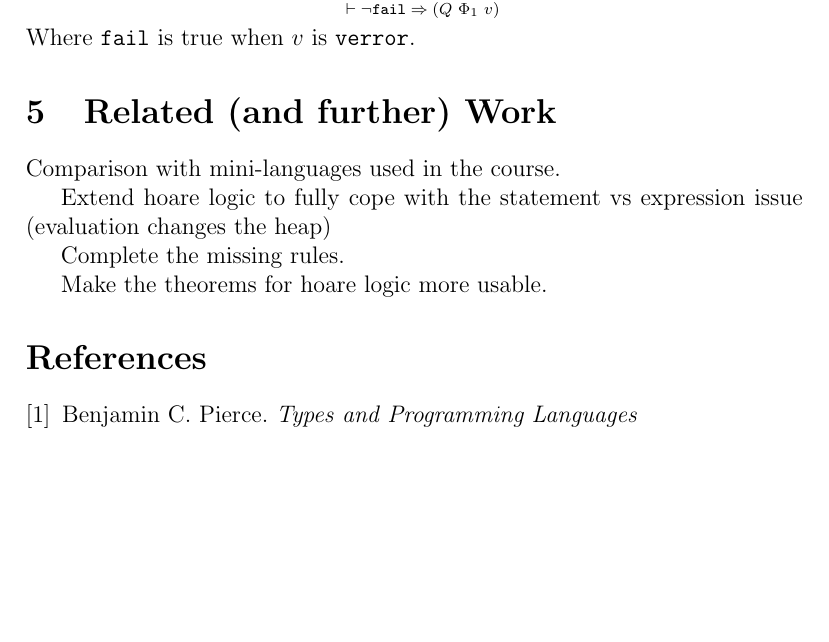
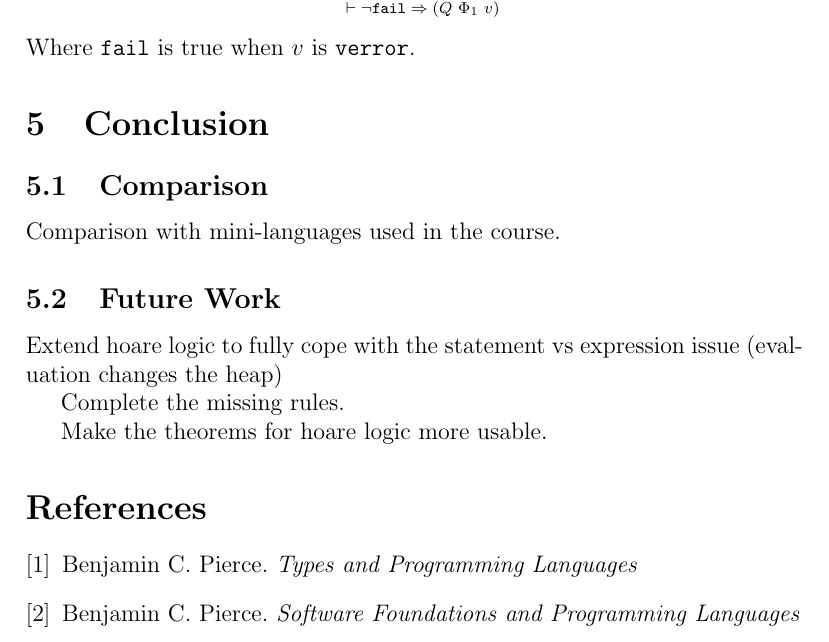
Before and after one commit to phile314/tpt-project, a LaTeX document (doc/report.tex): part of page 7 of 13, cut so that both start at the same text, the shorter picture padded with empty space. Compiled offline with pdfLaTeX.

Commit message:
Overview

```diff
--- a/doc/report.tex
+++ b/doc/report.tex
@@ -279,12 +278,12 @@ Partial interpretation is denoted by $ \left\langle P \right\rangle  S \left\lan
 \eproof
 Where \texttt{fail} is true when $v$ is \texttt{verror}.
 
+\section{Conclusion}
 
-
-\section{Related (and further) Work}
-
+\subsection{Comparison}
 Comparison with mini-languages used in the course.
 
+\subsection{Future Work}
 Extend hoare logic to fully cope with the statement vs expression issue (evaluation changes the heap)
 
 Complete the missing rules.
@@ -298,6 +297,11 @@ Make the theorems for hoare logic more usable.
 \bibitem{BP02}
   Benjamin C. Pierce.
   \emph{Types and Programming Languages}
+
+\bibitem{BPSF}
+	Benjamin C. Pierce.
+	\emph{Software Foundations and Programming Languages}
+
 
 \end{thebibliography}
 
```
Also changed, not shown: doc/report.tex (7 more changed lines).
